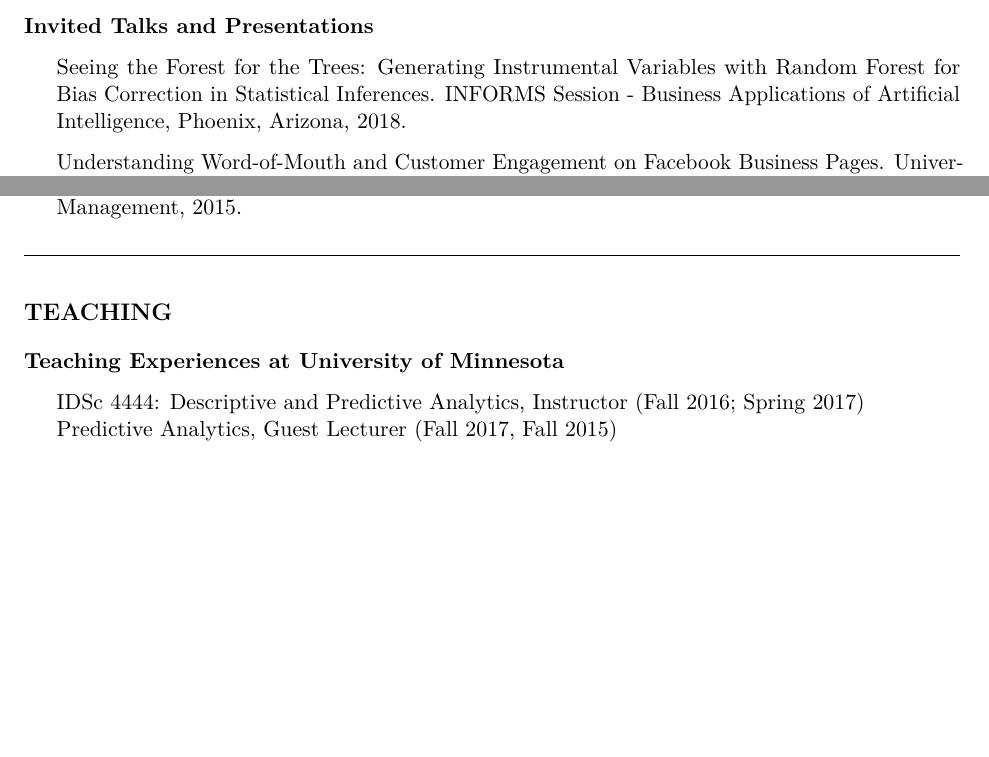
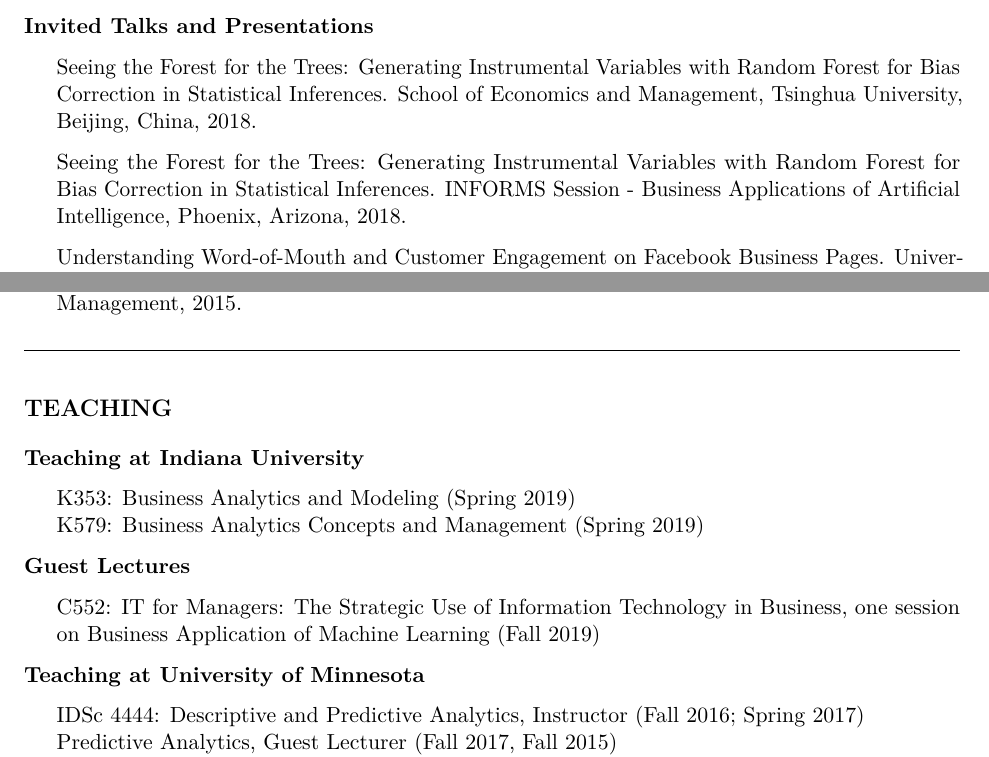
Before and after one commit to mochenyang/mochenyang.github.io, an R Markdown document (file/CV.Rmd): two parts of pages 3 and 4 of 5, joined at a grey line, cut so that both start at the same text, the shorter picture padded with empty space. The pictures show the output file file/CV.pdf that the author committed with the source.

Commit message:
update CV

```diff
--- a/file/CV.Rmd
+++ b/file/CV.Rmd
@@ -117,6 +117,8 @@ Yang M, Ren Y, & Adomavicius G. Understanding Word-of-Mouth and Customer Engagem
 
 **Invited Talks and Presentations**
 
+- Seeing the Forest for the Trees: Generating Instrumental Variables with Random Forest for Bias Correction in Statistical Inferences. School of Economics and Management, Tsinghua University, Beijing, China, 2018.
+
 - Seeing the Forest for the Trees: Generating Instrumental Variables with Random Forest for Bias Correction in Statistical Inferences. INFORMS Session - Business Applications of Artificial Intelligence, Phoenix, Arizona, 2018.
 
 - Understanding Word-of-Mouth and Customer Engagement on Facebook Business Pages. University of Georgia, Terry College of Business, Athens, Georgia, 2017 (Job Talk).
@@ -135,7 +137,16 @@ Yang M, Ren Y, & Adomavicius G. Understanding Word-of-Mouth and Customer Engagem
 
 # TEACHING
 
-**Teaching Experiences at University of Minnesota**
+**Teaching at Indiana University**
+
+- K353: Business Analytics and Modeling (Spring 2019)
+- K579: Business Analytics Concepts and Management (Spring 2019)
+
+**Guest Lectures**
+
+- C552: IT for Managers: The Strategic Use of Information Technology in Business, one session on Business Application of Machine Learning (Fall 2019)
+
+**Teaching at University of Minnesota**
 
 - IDSc 4444: Descriptive and Predictive Analytics, Instructor (Fall 2016; Spring 2017)
 - Predictive Analytics, Guest Lecturer (Fall 2017, Fall 2015)
```
Also changed, not shown: file/CV.pdf.
